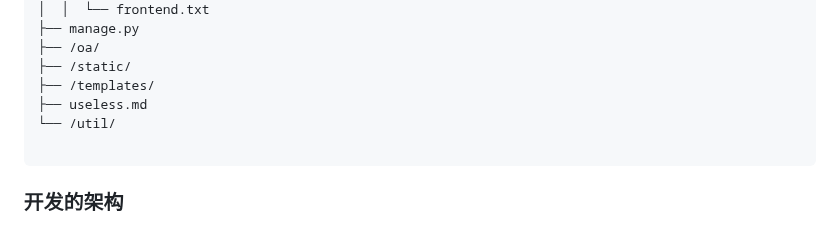
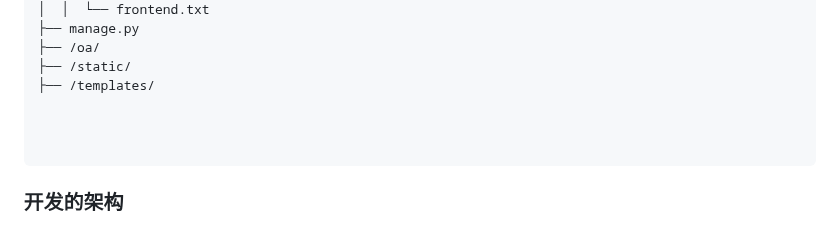
Before and after one commit to zcxads666/userCenter, a Markdown page: README.md, the part around the change. GitHub-like rendering.

````diff
--- a/README.md
+++ b/README.md
@@ -93,8 +93,8 @@ filetree
 ├── /oa/
 ├── /static/
 ├── /templates/
-├── useless.md
-└── /util/
+
+
 
 ```
 
````
